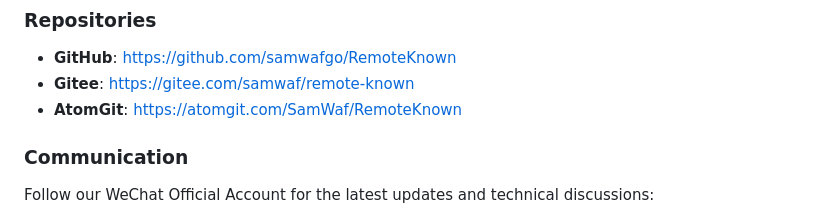
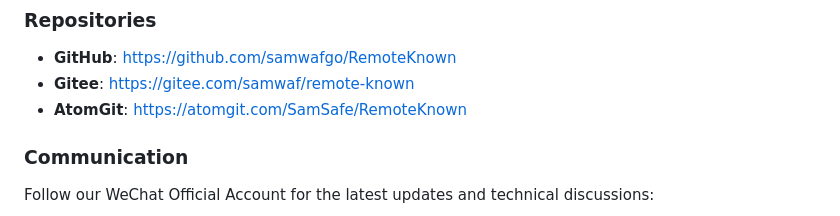
Before and after one commit to samwafgo/RemoteKnown, a Markdown page: README_en.md, the part around one of its changes. Rendered like a GitHub page.

```diff
--- a/README_en.md
+++ b/README_en.md
@@ -133,7 +133,7 @@ Issues and Pull Requests are welcome!
 ### Repositories
 *   **GitHub**: [https://github.com/samwafgo/RemoteKnown](https://github.com/samwafgo/RemoteKnown)
 *   **Gitee**: [https://gitee.com/samwaf/remote-known](https://gitee.com/samwaf/remote-known)
-*   **AtomGit**: [https://atomgit.com/SamWaf/RemoteKnown](https://atomgit.com/SamWaf/RemoteKnown)
+*   **AtomGit**: [https://atomgit.com/SamSafe/RemoteKnown](https://atomgit.com/SamSafe/RemoteKnown)
 
 ### Communication
 Follow our WeChat Official Account for the latest updates and technical discussions:
```
Also changed, not shown: other parts of README_en.md (+1 -1 lines), README.md (+4 -4 lines).
